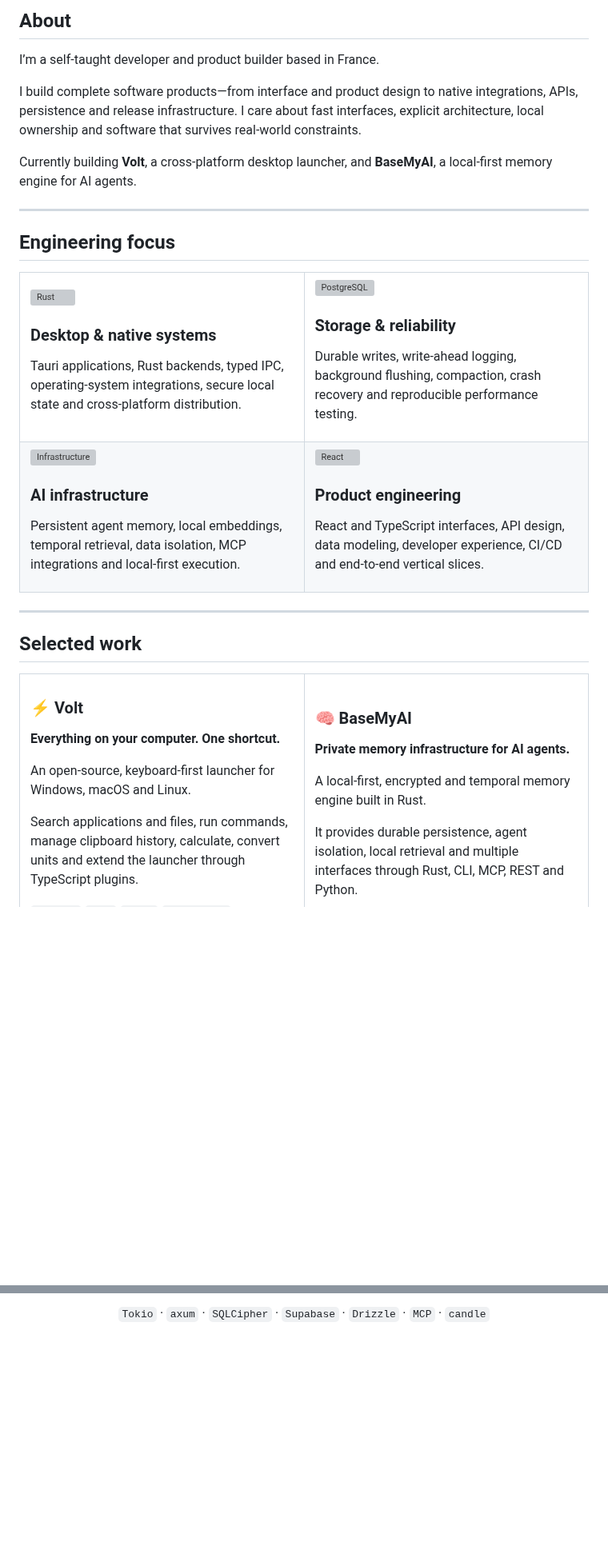
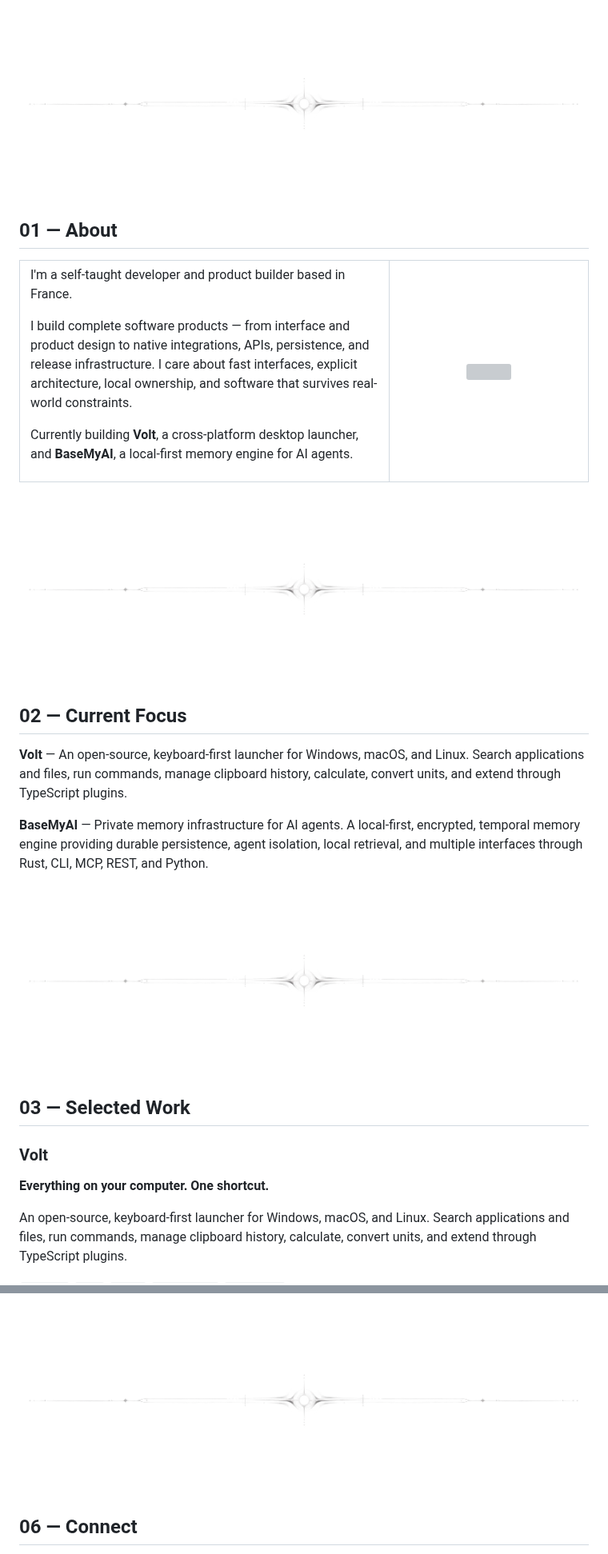
Before and after one commit to MikeRoss27/MikeRoss27, a Markdown page: README.md, 2 parts joined by grey strips. Shown at 80% size. Rendered like a GitHub page; pictures changed too: assets/profile/divider.png (added); blank space fills up the shorter version; grey boxes are pictures that could not be loaded.

```diff
--- a/README.md
+++ b/README.md
@@ -30,75 +17,41 @@ Rust · Tauri · TypeScript · React
 
-## About
+<img src="assets/profile/divider.png" alt="" width="100%" />
 
-I’m a self-taught developer and product builder based in France.
+## 01 — About
 
-I build complete software products—from interface and product design to native integrations, APIs, persistence and release infrastructure. I care about fast interfaces, explicit architecture, local ownership and software that survives real-world constraints.
+<table>
+<tr>
+<td width="65%" valign="top">
+
+I'm a self-taught developer and product builder based in France.
+
+I build complete software products — from interface and product design to native integrations, APIs, persistence, and release infrastructure. I care about fast interfaces, explicit architecture, local ownership, and software that survives real-world constraints.
 
 Currently building **Volt**, a cross-platform desktop launcher, and **BaseMyAI**, a local-first memory engine for AI agents.
 
----
-
-## Engineering focus
-
-<table>
-<tr>
-<td width="50%" valign="top">
-
-<img src="https://skillicons.dev/icons?i=rust" width="34" alt="Rust" />
-
-### Desktop & native systems
-
-Tauri applications, Rust backends, typed IPC, operating-system integrations, secure local state and cross-platform distribution.
-
 </td>
-<td width="50%" valign="top">
-
-<img src="https://skillicons.dev/icons?i=postgres" width="34" alt="PostgreSQL" />
-
-### Storage & reliability
-
-Durable writes, write-ahead logging, background flushing, compaction, crash recovery and reproducible performance testing.
-
-</td>
-</tr>
-
-<tr>
-<td width="50%" valign="top">
-
-<img src="https://skillicons.dev/icons?i=docker" width="34" alt="Infrastructure" />
-
-### AI infrastructure
-
-Persistent agent memory, local embeddings, temporal retrieval, data isolation, MCP integrations and local-first execution.
-
-</td>
-<td width="50%" valign="top">
-
-<img src="https://skillicons.dev/icons?i=react" width="34" alt="React" />
-
-### Product engineering
-
-React and TypeScript interfaces, API design, data modeling, developer experience, CI/CD and end-to-end vertical slices.
-
+<td width="35%" valign="top" align="center">
+  <img src="assets/profile/artwork.png" alt="" width="100%" />
 </td>
 </tr>
 </table>
 
----
+<img src="assets/profile/divider.png" alt="" width="100%" />
 
-## Selected work
+## 02 — Current Focus
 
-<table>
-<tr>
-<td width="50%" valign="top">
+**Volt** — An open-source, keyboard-first launcher for Windows, macOS, and Linux. Search applications and files, run commands, manage clipboard history, calculate, convert units, and extend through TypeScript plugins.
 
-### ⚡ Volt
+**BaseMyAI** — Private memory infrastructure for AI agents. A local-first, encrypted, temporal memory engine providing durable persistence, agent isolation, local retrieval, and multiple interfaces through Rust, CLI, MCP, REST, and Python.
 
+<img src="assets/profile/divider.png" alt="" width="100%" />
+
+## 03 — Selected Work
+
+### Volt
 **Everything on your computer. One shortcut.**
 
-An open-source, keyboard-first launcher for Windows, macOS and Linux.
-
-Search applications and files, run commands, manage clipboard history, calculate, convert units and extend the launcher through TypeScript plugins.
+An open-source, keyboard-first launcher for Windows, macOS, and Linux. Search applications and files, run commands, manage clipboard history, calculate, convert units, and extend through TypeScript plugins.
 
 `Tauri 2` `Rust` `React` `TypeScript` `SQLCipher`
 
@@ -152,5 +90,5 @@ It provides durable persistence, agent isolation, local retrieval and multiple i
 
-`Tokio` · `axum` · `SQLCipher` · `Supabase` · `Drizzle` · `MCP` · `candle`
+<img src="assets/profile/divider.png" alt="" width="100%" />
 
-</div>
+## 06 — Connect
 
```
Also changed, not shown: other parts of README.md (+45 -91 lines), 2 other files.
